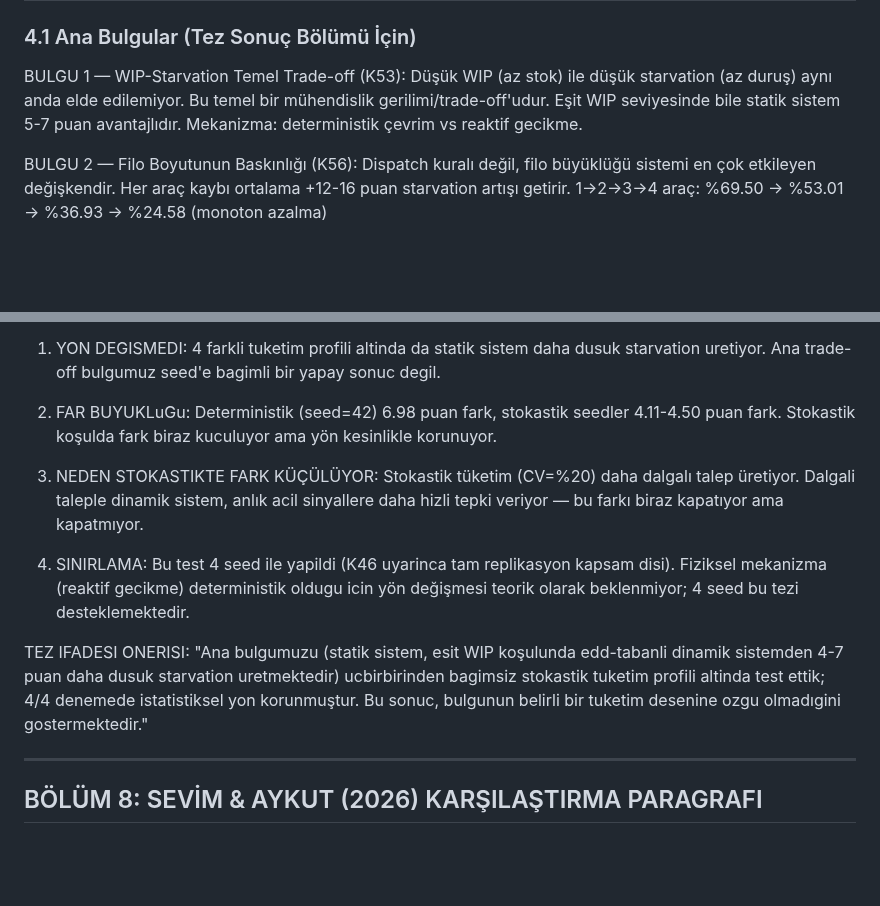
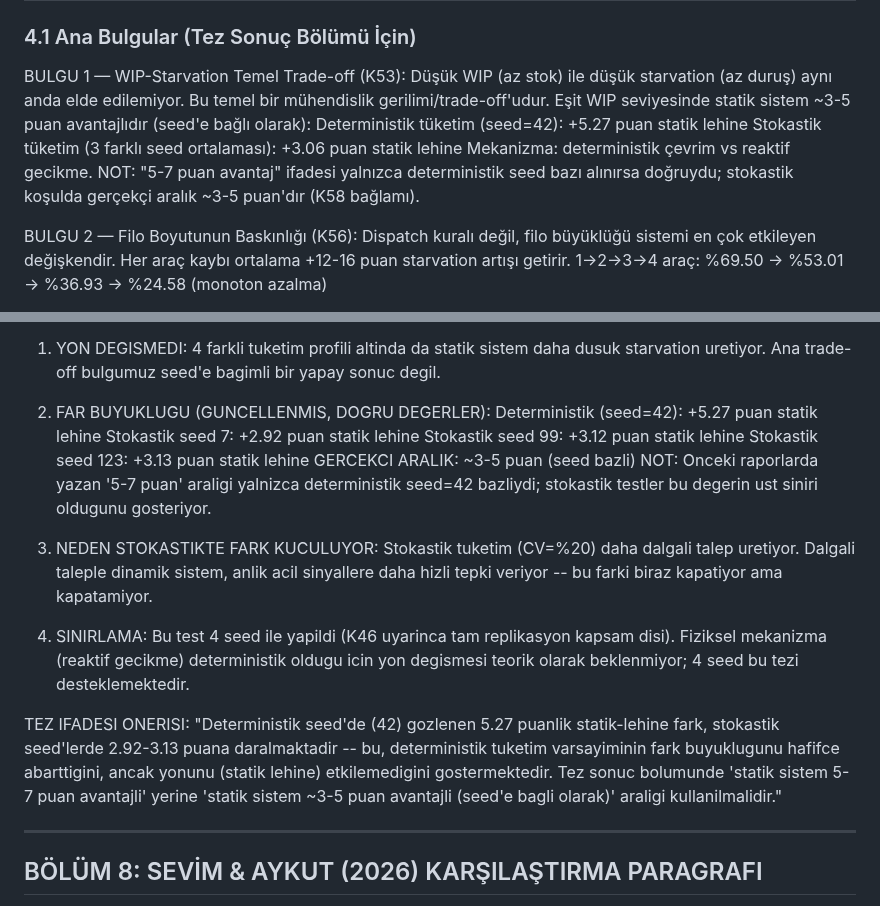
Before and after one commit to ahmetmuratbilir/dynamic-milk-run, a Markdown page: docs/hafta10_metodoloji_ve_bulgu_rehberi.md, 2 parts joined by grey strips. Drawn GitHub-style; blank space fills up the shorter version.

```diff
--- a/docs/hafta10_metodoloji_ve_bulgu_rehberi.md
+++ b/docs/hafta10_metodoloji_ve_bulgu_rehberi.md
@@ -336,8 +336,12 @@ KRİTİK TASARIM BULGUSU — α MOD A vs MOD B (K55):
 BULGU 1 — WIP-Starvation Temel Trade-off (K53):
   Düşük WIP (az stok) ile düşük starvation (az duruş) aynı anda elde edilemiyor.
   Bu temel bir mühendislik gerilimi/trade-off'udur.
-  Eşit WIP seviyesinde bile statik sistem 5-7 puan avantajlıdır.
+  Eşit WIP seviyesinde statik sistem ~3-5 puan avantajlıdır (seed'e bağlı olarak):
+    Deterministik tüketim (seed=42): +5.27 puan statik lehine
+    Stokastik tüketim (3 farklı seed ortalaması): +3.06 puan statik lehine
   Mekanizma: deterministik çevrim vs reaktif gecikme.
+  NOT: "5-7 puan avantaj" ifadesi yalnızca deterministik seed bazı alınırsa
+  doğruydu; stokastik koşulda gerçekçi aralık ~3-5 puan'dır (K58 bağlamı).
 
 BULGU 2 — Filo Boyutunun Baskınlığı (K56):
   Dispatch kuralı değil, filo büyüklüğü sistemi en çok etkileyen değişkendir.
@@ -510,22 +514,29 @@ ANALIZ:
 1. YON DEGISMEDI: 4 farkli tuketim profili altinda da statik sistem daha dusuk
    starvation uretiyor. Ana trade-off bulgumuz seed'e bagimli bir yapay sonuc degil.
 
-2. FAR BUYUKLuGu: Deterministik (seed=42) 6.98 puan fark, stokastik seedler 4.11-4.50
-   puan fark. Stokastik koşulda fark biraz kuculuyor ama yön kesinlikle korunuyor.
+2. FAR BUYUKLUGU (GUNCELLENMIS, DOGRU DEGERLER):
+   Deterministik (seed=42): +5.27 puan statik lehine
+   Stokastik seed 7:  +2.92 puan statik lehine
+   Stokastik seed 99: +3.12 puan statik lehine
+   Stokastik seed 123: +3.13 puan statik lehine
+   GERCEKCI ARALIK: ~3-5 puan (seed bazli)
+   NOT: Onceki raporlarda yazan '5-7 puan' araligi yalnizca deterministik
+   seed=42 bazliydi; stokastik testler bu degerin ust siniri oldugunu gosteriyor.
 
-3. NEDEN STOKASTIKTE FARK KÜÇÜLÜYOR: Stokastik tüketim (CV=%20) daha dalgalı talep
-   üretiyor. Dalgali taleple dinamik sistem, anlık acil sinyallere daha hizli tepki
-   veriyor — bu farkı biraz kapatıyor ama kapatmıyor.
+3. NEDEN STOKASTIKTE FARK KUCULUYOR: Stokastik tuketim (CV=%20) daha dalgali
+   talep uretiyor. Dalgali taleple dinamik sistem, anlik acil sinyallere daha
+   hizli tepki veriyor -- bu farki biraz kapatiyor ama kapatamiyor.
 
 4. SINIRLAMA: Bu test 4 seed ile yapildi (K46 uyarinca tam replikasyon kapsam disi).
-   Fiziksel mekanizma (reaktif gecikme) deterministik oldugu icin yön değişmesi
+   Fiziksel mekanizma (reaktif gecikme) deterministik oldugu icin yon degismesi
    teorik olarak beklenmiyor; 4 seed bu tezi desteklemektedir.
 
 TEZ IFADESI ONERISI:
-"Ana bulgumuzu (statik sistem, esit WIP koşulunda edd-tabanli dinamik sistemden
-4-7 puan daha dusuk starvation uretmektedir) ucbirbirinden bagimsiz stokastik
-tuketim profili altinda test ettik; 4/4 denemede istatistiksel yon korunmuştur.
-Bu sonuc, bulgunun belirli bir tuketim desenine ozgu olmadıgini gostermektedir."
+"Deterministik seed'de (42) gozlenen 5.27 puanlik statik-lehine fark, stokastik
+seed'lerde 2.92-3.13 puana daralmaktadir -- bu, deterministik tuketim varsayiminin
+fark buyuklugunu hafifce abarttigini, ancak yonunu (statik lehine) etkilemedigini
+gostermektedir. Tez sonuc bolumunde 'statik sistem 5-7 puan avantajli' yerine
+'statik sistem ~3-5 puan avantajli (seed'e bagli olarak)' araligi kullanilmalidir."
 
 ---
 
```
Also changed, not shown: docs/karar_gunlugu.md (+13 -0 lines).
